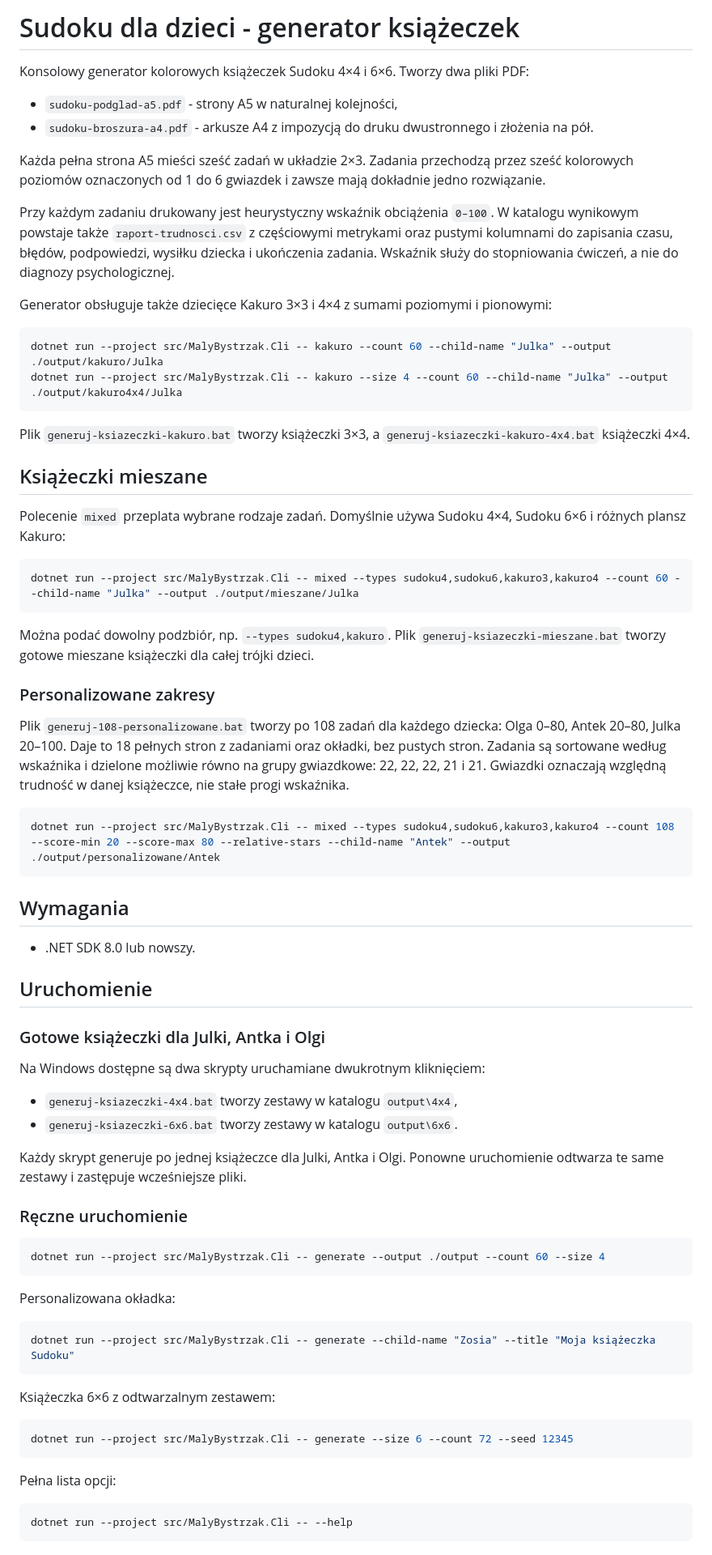
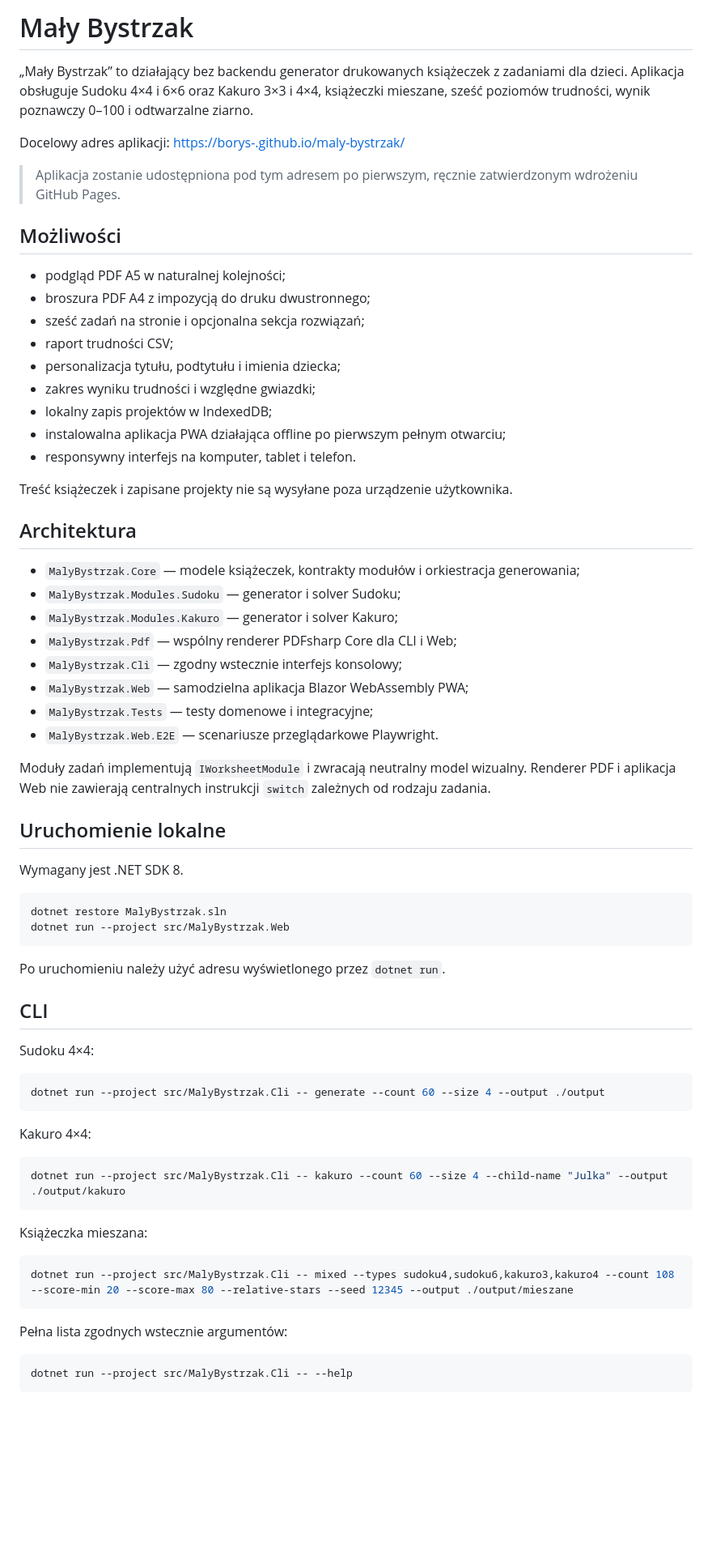
Before and after one commit to borys-/maly-bystrzak, a Markdown page: README.md, the part around one of its changes. Shown at 81% size. GitHub-like rendering; blank space fills up the shorter version.

Commit message:
docs: opisz aplikację Mały Bystrzak

````diff
--- a/README.md
+++ b/README.md
@@ -1,75 +1,70 @@
-# Sudoku dla dzieci - generator książeczek
+# Mały Bystrzak
 
-Konsolowy generator kolorowych książeczek Sudoku 4×4 i 6×6. Tworzy dwa pliki PDF:
+„Mały Bystrzak” to działający bez backendu generator drukowanych książeczek z zadaniami dla dzieci. Aplikacja obsługuje Sudoku 4×4 i 6×6 oraz Kakuro 3×3 i 4×4, książeczki mieszane, sześć poziomów trudności, wynik poznawczy 0–100 i odtwarzalne ziarno.
 
-- `sudoku-podglad-a5.pdf` - strony A5 w naturalnej kolejności,
-- `sudoku-broszura-a4.pdf` - arkusze A4 z impozycją do druku dwustronnego i złożenia na pół.
+Docelowy adres aplikacji: <https://borys-.github.io/maly-bystrzak/>
 
-Każda pełna strona A5 mieści sześć zadań w układzie 2×3. Zadania przechodzą przez sześć kolorowych poziomów oznaczonych od 1 do 6 gwiazdek i zawsze mają dokładnie jedno rozwiązanie.
+> Aplikacja zostanie udostępniona pod tym adresem po pierwszym, ręcznie zatwierdzonym wdrożeniu GitHub Pages.
 
-Przy każdym zadaniu drukowany jest heurystyczny wskaźnik obciążenia `0–100`. W katalogu wynikowym powstaje także `raport-trudnosci.csv` z częściowymi metrykami oraz pustymi kolumnami do zapisania czasu, błędów, podpowiedzi, wysiłku dziecka i ukończenia zadania. Wskaźnik służy do stopniowania ćwiczeń, a nie do diagnozy psychologicznej.
+## Możliwości
 
-Generator obsługuje także dziecięce Kakuro 3×3 i 4×4 z sumami poziomymi i pionowymi:
+- podgląd PDF A5 w naturalnej kolejności;
+- broszura PDF A4 z impozycją do druku dwustronnego;
+- sześć zadań na stronie i opcjonalna sekcja rozwiązań;
+- raport trudności CSV;
+- personalizacja tytułu, podtytułu i imienia dziecka;
+- zakres wyniku trudności i względne gwiazdki;
+- lokalny zapis projektów w IndexedDB;
+- instalowalna aplikacja PWA działająca offline po pierwszym pełnym otwarciu;
+- responsywny interfejs na komputer, tablet i telefon.
+
+Treść książeczek i zapisane projekty nie są wysyłane poza urządzenie użytkownika.
+
+## Architektura
+
+- `MalyBystrzak.Core` — modele książeczek, kontrakty modułów i orkiestracja generowania;
+- `MalyBystrzak.Modules.Sudoku` — generator i solver Sudoku;
+- `MalyBystrzak.Modules.Kakuro` — generator i solver Kakuro;
+- `MalyBystrzak.Pdf` — wspólny renderer PDFsharp Core dla CLI i Web;
+- `MalyBystrzak.Cli` — zgodny wstecznie interfejs konsolowy;
+- `MalyBystrzak.Web` — samodzielna aplikacja Blazor WebAssembly PWA;
+- `MalyBystrzak.Tests` — testy domenowe i integracyjne;
+- `MalyBystrzak.Web.E2E` — scenariusze przeglądarkowe Playwright.
+
+Moduły zadań implementują `IWorksheetModule` i zwracają neutralny model wizualny. Renderer PDF i aplikacja Web nie zawierają centralnych instrukcji `switch` zależnych od rodzaju zadania.
+
+## Uruchomienie lokalne
+
+Wymagany jest .NET SDK 8.
 
 ```powershell
-dotnet run --project src/MalyBystrzak.Cli -- kakuro --count 60 --child-name "Julka" --output ./output/kakuro/Julka
-dotnet run --project src/MalyBystrzak.Cli -- kakuro --size 4 --count 60 --child-name "Julka" --output ./output/kakuro4x4/Julka
+dotnet restore MalyBystrzak.sln
+dotnet run --project src/MalyBystrzak.Web
 ```
 
-Plik `generuj-ksiazeczki-kakuro.bat` tworzy książeczki 3×3, a `generuj-ksiazeczki-kakuro-4x4.bat` książeczki 4×4.
+Po uruchomieniu należy użyć adresu wyświetlonego przez `dotnet run`.
 
-## Książeczki mieszane
+## CLI
 
-Polecenie `mixed` przeplata wybrane rodzaje zadań. Domyślnie używa Sudoku 4×4, Sudoku 6×6 i różnych plansz Kakuro:
+Sudoku 4×4:
 
 ```powershell
-dotnet run --project src/MalyBystrzak.Cli -- mixed --types sudoku4,sudoku6,kakuro3,kakuro4 --count 60 --child-name "Julka" --output ./output/mieszane/Julka
+dotnet run --project src/MalyBystrzak.Cli -- generate --count 60 --size 4 --output ./output
 ```
 
-Można podać dowolny podzbiór, np. `--types sudoku4,kakuro`. Plik `generuj-ksiazeczki-mieszane.bat` tworzy gotowe mieszane książeczki dla całej trójki dzieci.
-
-### Personalizowane zakresy
-
-Plik `generuj-108-personalizowane.bat` tworzy po 108 zadań dla każdego dziecka: Olga 0–80, Antek 20–80, Julka 20–100. Daje to 18 pełnych stron z zadaniami oraz okładki, bez pustych stron. Zadania są sortowane według wskaźnika i dzielone możliwie równo na grupy gwiazdkowe: 22, 22, 22, 21 i 21. Gwiazdki oznaczają względną trudność w danej książeczce, nie stałe progi wskaźnika.
+Kakuro 4×4:
 
 ```powershell
-dotnet run --project src/MalyBystrzak.Cli -- mixed --types sudoku4,sudoku6,kakuro3,kakuro4 --count 108 --score-min 20 --score-max 80 --relative-stars --child-name "Antek" --output ./output/personalizowane/Antek
+dotnet run --project src/MalyBystrzak.Cli -- kakuro --count 60 --size 4 --child-name "Julka" --output ./output/kakuro
 ```
 
-## Wymagania
-
-- .NET SDK 8.0 lub nowszy.
-
-## Uruchomienie
-
-### Gotowe książeczki dla Julki, Antka i Olgi
-
-Na Windows dostępne są dwa skrypty uruchamiane dwukrotnym kliknięciem:
-
-- `generuj-ksiazeczki-4x4.bat` tworzy zestawy w katalogu `output\4x4`,
-- `generuj-ksiazeczki-6x6.bat` tworzy zestawy w katalogu `output\6x6`.
-
-Każdy skrypt generuje po jednej książeczce dla Julki, Antka i Olgi. Ponowne uruchomienie odtwarza te same zestawy i zastępuje wcześniejsze pliki.
-
-### Ręczne uruchomienie
+Książeczka mieszana:
 
 ```powershell
-dotnet run --project src/MalyBystrzak.Cli -- generate --output ./output --count 60 --size 4
+dotnet run --project src/MalyBystrzak.Cli -- mixed --types sudoku4,sudoku6,kakuro3,kakuro4 --count 108 --score-min 20 --score-max 80 --relative-stars --seed 12345 --output ./output/mieszane
 ```
 
-Personalizowana okładka:
-
-```powershell
-dotnet run --project src/MalyBystrzak.Cli -- generate --child-name "Zosia" --title "Moja książeczka Sudoku"
-```
-
-Książeczka 6×6 z odtwarzalnym zestawem:
-
-```powershell
-dotnet run --project src/MalyBystrzak.Cli -- generate --size 6 --count 72 --seed 12345
-```
-
-Pełna lista opcji:
+Pełna lista zgodnych wstecznie argumentów:
 
 ```powershell
 dotnet run --project src/MalyBystrzak.Cli -- --help
````
Also changed, not shown: other parts of README.md (+19 -11 lines).
